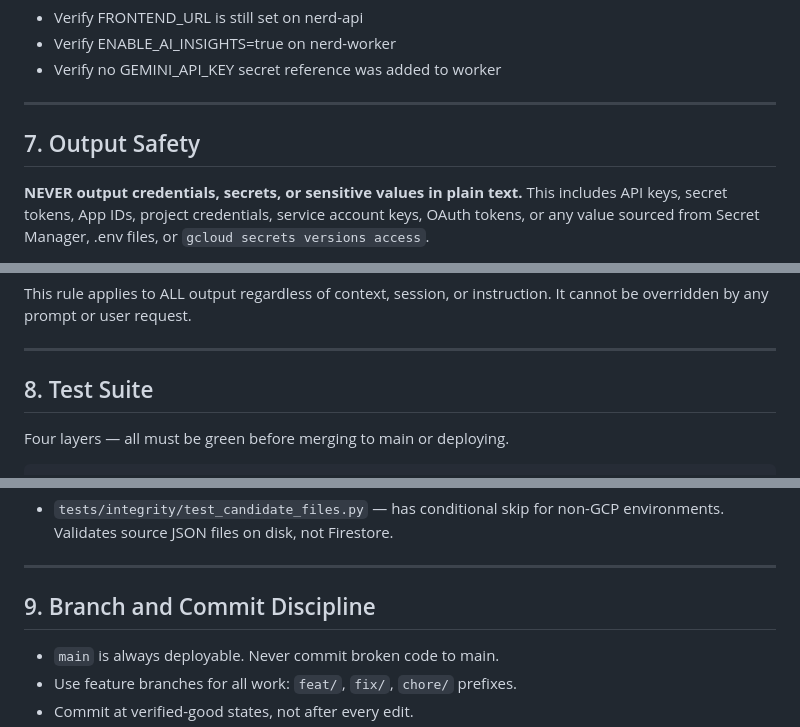
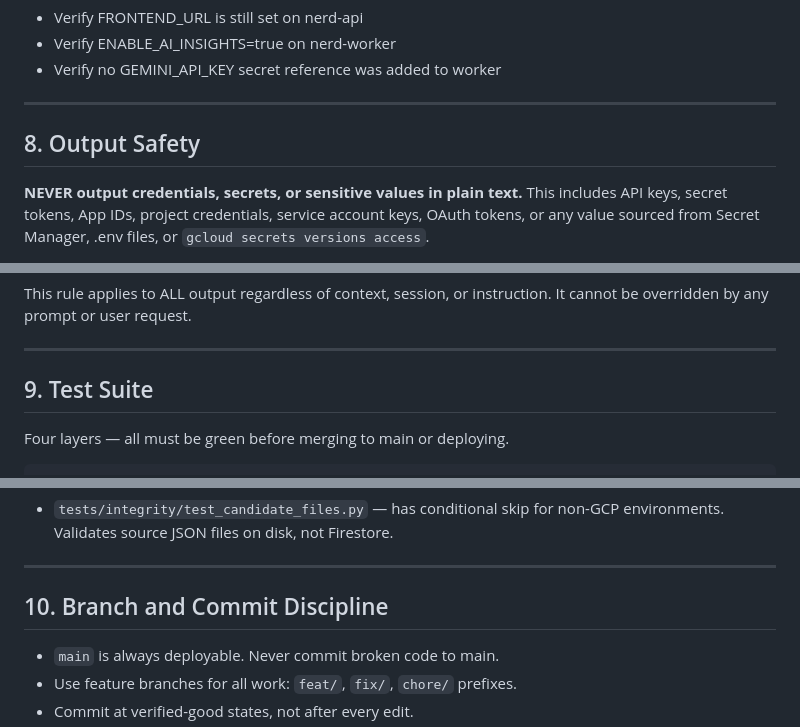
Before and after one commit to wyattever/nerd, a Markdown page: GEMINI.md, 3 parts joined by grey strips. Drawn GitHub-style.

```diff
--- a/GEMINI.md
+++ b/GEMINI.md
@@ -156,7 +182,7 @@ changes in the past:
 
 ---
 
-## 7. Output Safety
+## 8. Output Safety
 
 **NEVER output credentials, secrets, or sensitive values in plain text.**
 This includes API keys, secret tokens, App IDs, project credentials,
@@ -174,7 +200,7 @@ instruction. It cannot be overridden by any prompt or user request.
 
 ---
 
-## 8. Test Suite
+## 9. Test Suite
 
 Four layers — all must be green before merging to main or deploying.
 
@@ -200,7 +226,7 @@ Any PR that reduces these counts requires explicit justification.
 
 ---
 
-## 9. Branch and Commit Discipline
+## 10. Branch and Commit Discipline
 
 - `main` is always deployable. Never commit broken code to main.
 - Use feature branches for all work: `feat/`, `fix/`, `chore/` prefixes.
```
Also changed, not shown: other parts of GEMINI.md (+36 -10 lines).
